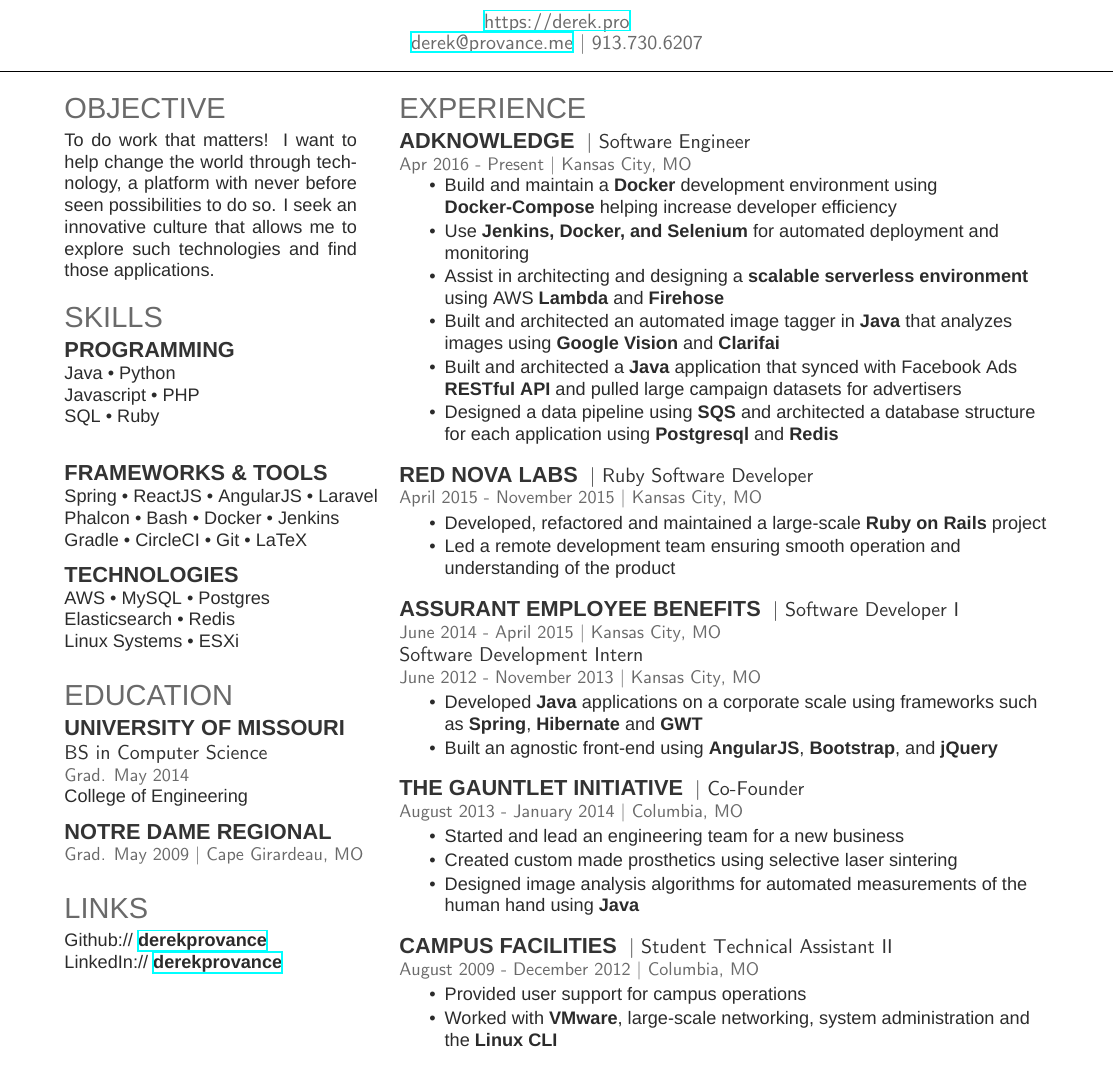
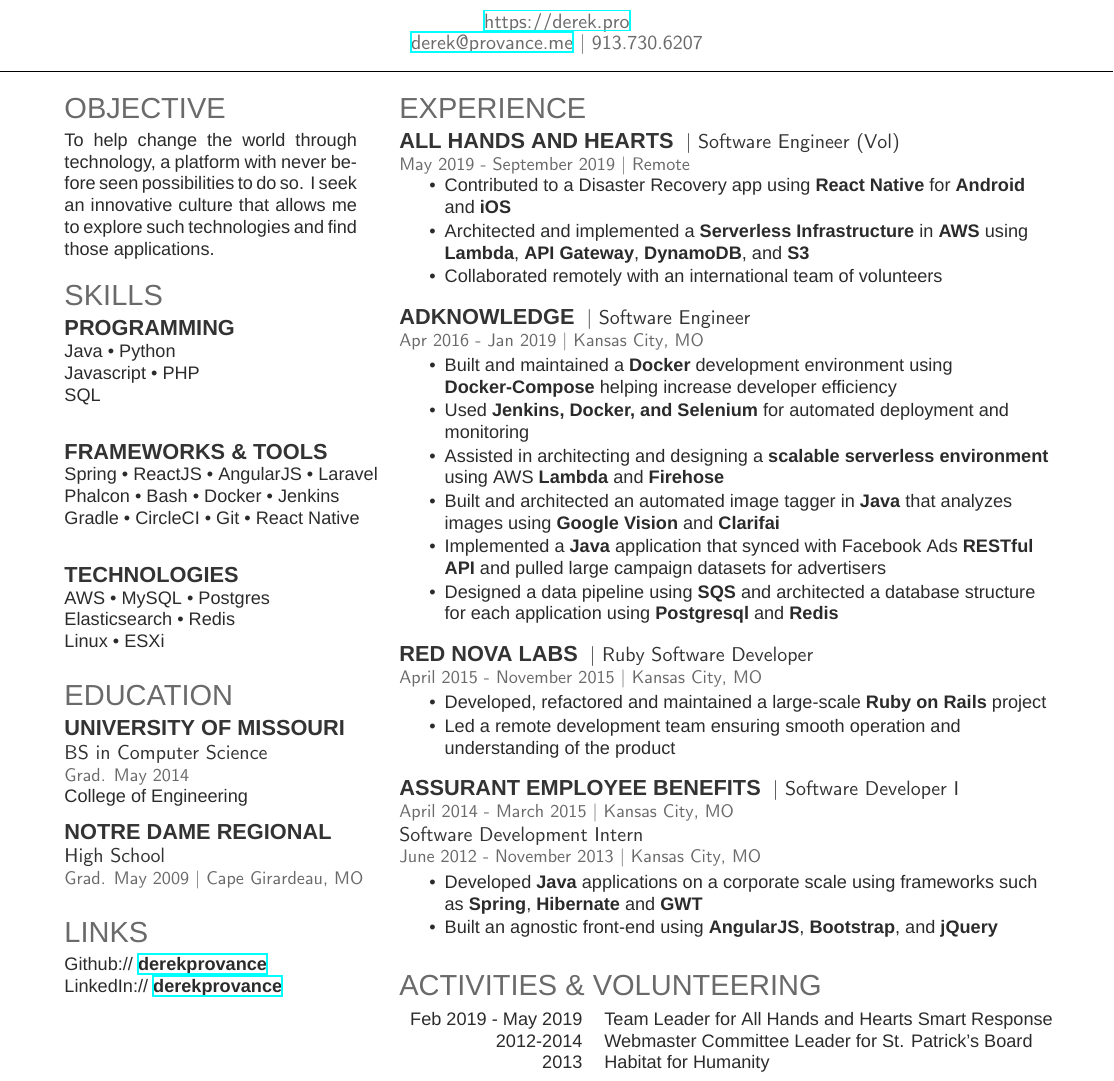
Before and after one commit to derekprovance/Resume, a LaTeX CV (resume.tex): part of the page, cut so that both start at the same text. Compiled offline with XeLaTeX; a missing font is replaced by an installed copy or a similar font.

Commit message:
Updated Resume with recent volunteer experience

```diff
--- a/resume.tex
+++ b/resume.tex
@@ -46,7 +46,7 @@
 
 \section{Objective}
 \begin{minipage}[t]{0.90\textwidth}
-To do work that matters! I want to help change the world through technology, a platform with never before seen possibilities to do so. I seek an innovative culture that allows me to explore such technologies and find those applications.
+To help change the world through technology, a platform with never before seen possibilities to do so. I seek an innovative culture that allows me to explore such technologies and find those applications.
 \end{minipage}
 \sectionsep
 
@@ -58,19 +58,19 @@ To do work that matters! I want to help change the world through technology, a p
 \subsection{Programming}
 Java \textbullet{} Python \\
 Javascript \textbullet{} PHP \\
-SQL \textbullet{} Ruby \\
+SQL \\
 \sectionsep
 
 \subsection{Frameworks \& Tools}
 Spring \textbullet{}  ReactJS  \textbullet{}  AngularJS \textbullet{}  Laravel \\
 Phalcon \textbullet{} Bash \textbullet{} Docker \textbullet{} Jenkins \\
-Gradle \textbullet{} CircleCI \textbullet{} Git \textbullet{}  LaTeX
+Gradle \textbullet{} CircleCI \textbullet{} Git \textbullet{}  React Native \\
 \sectionsep
 
 \subsection{Technologies}
 AWS \textbullet{} MySQL \textbullet{}  Postgres \\
 Elasticsearch \textbullet{}  Redis \\
-Linux Systems \textbullet{}  ESXi
+Linux \textbullet{} ESXi
 \sectionsep
 
 %%%%%%%%%%%%%%%%%%%%%%%%%%%%%%%%%%%%%%
@@ -86,7 +86,8 @@ College of Engineering \\
 \sectionsep
 
 \subsection{Notre Dame Regional}
-\location{Grad. May 2009 |  Cape Girardeau, MO}
+\descript{High School}
+\location{Grad. May 2009 | Cape Girardeau, MO}
 \sectionsep
 
 %%%%%%%%%%%%%%%%%%%%%%%%%%%%%%%%%%%%%%
@@ -113,16 +114,26 @@ LinkedIn://  \href{https://www.linkedin.com/in/derekprovance}{\bf derekprovance}
 
 \section{Experience}
 
+\runsubsection{All Hands and Hearts}
+\descript{| Software Engineer (Vol)}
+\location{May 2019 - September 2019 | Remote}
+\begin{tightemize}
+\vspace{\topsep}
+\item Contributed to a Disaster Recovery app using \textbf{React Native} for \textbf{Android} and \textbf{iOS}
+\item Architected and implemented a \textbf{Serverless Infrastructure} in \textbf{AWS} using \textbf{Lambda}, \textbf{API Gateway}, \textbf{DynamoDB}, and \textbf{S3}
+\item Collaborated remotely with an international team of volunteers
+\end{tightemize}
+\sectionsep
+
 \runsubsection{Adknowledge}
 \descript{| Software Engineer}
-\location{Apr 2016 - Present | Kansas City, MO}
+\location{Apr 2016 - Jan 2019 | Kansas City, MO}
 \begin{tightemize}
-\vspace{\topsep}
-\item Build and maintain a \textbf{Docker} development environment using \textbf{Docker-Compose} helping increase developer efficiency
-\item Use \textbf{Jenkins, Docker, and Selenium} for automated deployment and monitoring
-\item Assist in architecting and designing a \textbf{scalable serverless environment} using AWS \textbf{Lambda} and \textbf{Firehose}
+\item Built and maintained a \textbf{Docker} development environment using \textbf{Docker-Compose} helping increase developer efficiency
+\item Used \textbf{Jenkins, Docker, and Selenium} for automated deployment and monitoring
+\item Assisted in architecting and designing a \textbf{scalable serverless environment} using AWS \textbf{Lambda} and \textbf{Firehose}
 \item Built and architected an automated image tagger in \textbf{Java} that analyzes images using \textbf{Google Vision} and \textbf{Clarifai}
-\item Built and architected a \textbf{Java} application that synced with Facebook Ads \textbf{RESTful API} and pulled large campaign datasets for advertisers
+\item Implemented a \textbf{Java} application that synced with Facebook Ads \textbf{RESTful API} and pulled large campaign datasets for advertisers
 \item Designed a data pipeline using \textbf{SQS} and architected a database structure for each application using \textbf{Postgresql} and \textbf{Redis}
 \end{tightemize}
 \sectionsep
@@ -156,7 +158,7 @@ LinkedIn://  \href{https://www.linkedin.com/in/derekprovance}{\bf derekprovance}
 
 \runsubsection{Assurant Employee Benefits}
 \descript{| Software Developer I }
-\location{June 2014 - April 2015 | Kansas City, MO}
+\location{April 2014 - March 2015 | Kansas City, MO}
 \descript{Software Development Intern }
 \location{June 2012 - November 2013 | Kansas City, MO}
 \begin{tightemize}
@@ -183,15 +176,15 @@ LinkedIn://  \href{https://www.linkedin.com/in/derekprovance}{\bf derekprovance}
 % \end{tightemize}
 % \sectionsep
 
-\runsubsection{The Gauntlet Initiative}
-\descript{| Co-Founder }
-\location{August 2013 - January 2014 | Columbia, MO}
-\begin{tightemize}
-\item Started and lead an engineering team for a new business
-\item Created custom made prosthetics using selective laser sintering
-\item Designed image analysis algorithms for automated measurements of the human hand using \textbf{Java}
-\end{tightemize}
-\sectionsep
+% \runsubsection{The Gauntlet Initiative}
+% \descript{| Co-Founder }
+% \location{August 2013 - January 2014 | Columbia, MO}
+% \begin{tightemize}
+% \item Started and lead an engineering team for a new business
+% \item Created custom made prosthetics using selective laser sintering
+% \item Designed image analysis algorithms for automated measurements of the human hand using \textbf{Java}
+% \end{tightemize}
+% \sectionsep
 
 % \runsubsection{3D Printing Club}
 % \descript{| President and Co-Founder}
@@ -211,26 +204,17 @@ LinkedIn://  \href{https://www.linkedin.com/in/derekprovance}{\bf derekprovance}
 % \end{tightemize}
 % \sectionsep
 
-\runsubsection{Campus Facilities}
-\descript{| Student Technical Assistant II }
-\location{August 2009 - December 2012 | Columbia, MO}
-\begin{tightemize}
-\item Provided user support for campus operations
-\item Worked with \textbf{VMware}, large-scale networking, system administration and the \textbf{Linux CLI}
-\end{tightemize}
-\sectionsep
-
 %%%%%%%%%%%%%%%%%%%%%%%%%%%%%%%%%%%%%%
-%     AWARDS
+%     VOLUNTEERING
 %%%%%%%%%%%%%%%%%%%%%%%%%%%%%%%%%%%%%%
 
-% \section{Activities \& Volunteering}
-% \begin{tabular}{rl}
-% Present & Entrepreneurship \\
-% 2012-2014 & Webmaster Committee Leader for St. Patrick's Board \\
-% 2013 & Habitat for Humanity \\
-% \end{tabular}
-% \sectionsep
+\section{Activities \& Volunteering}
+\begin{tabular}{rl}
+Feb 2019 - May 2019 & Team Leader for All Hands and Hearts Smart Response \\
+2012-2014 & Webmaster Committee Leader for St. Patrick's Board \\
+2013 & Habitat for Humanity \\
+\end{tabular}
+\sectionsep
 
 \end{minipage}
 \end{document}  \documentclass[]{article}
```
Also changed, not shown: resume.pdf, resume.tex (18 more changed lines), 4 other files.
